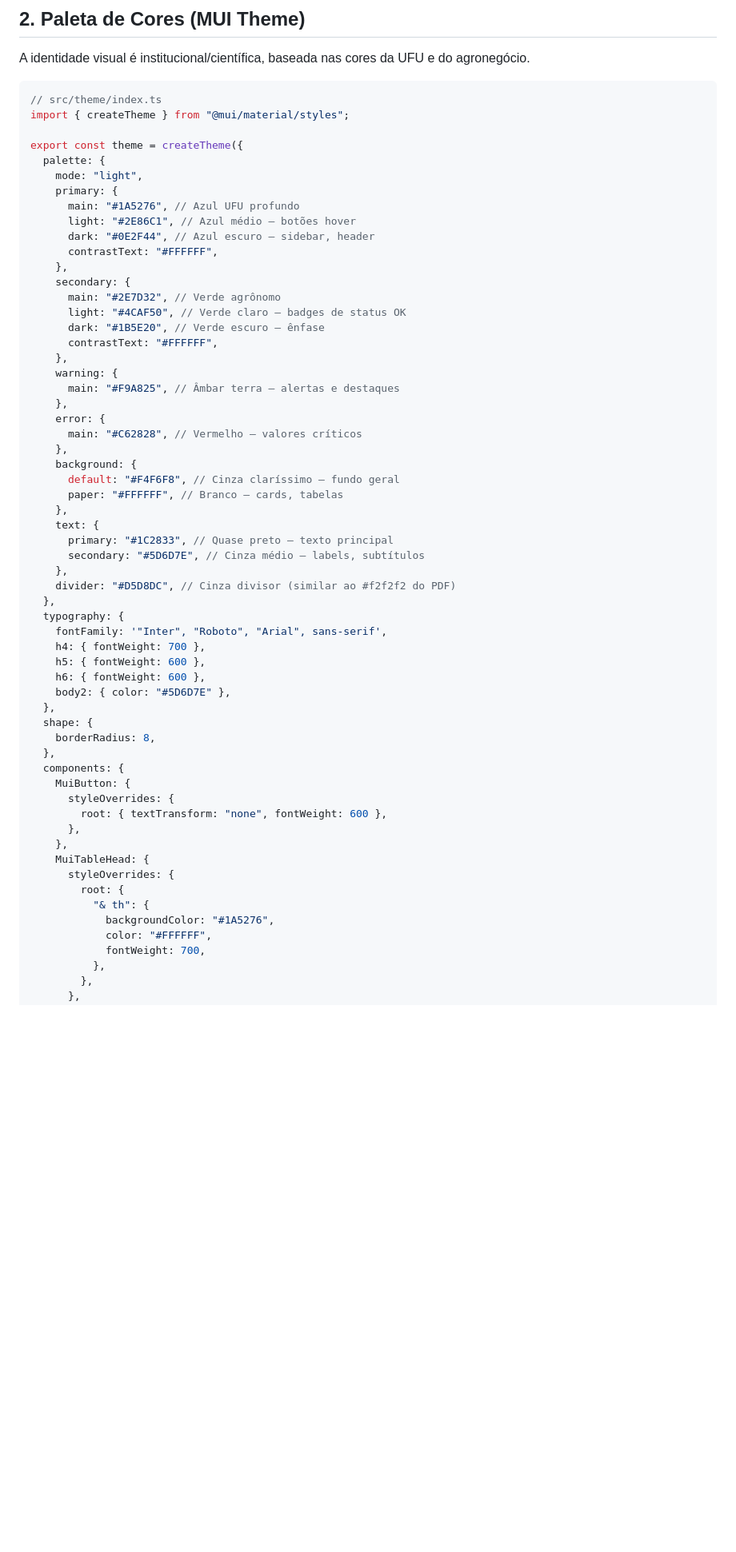
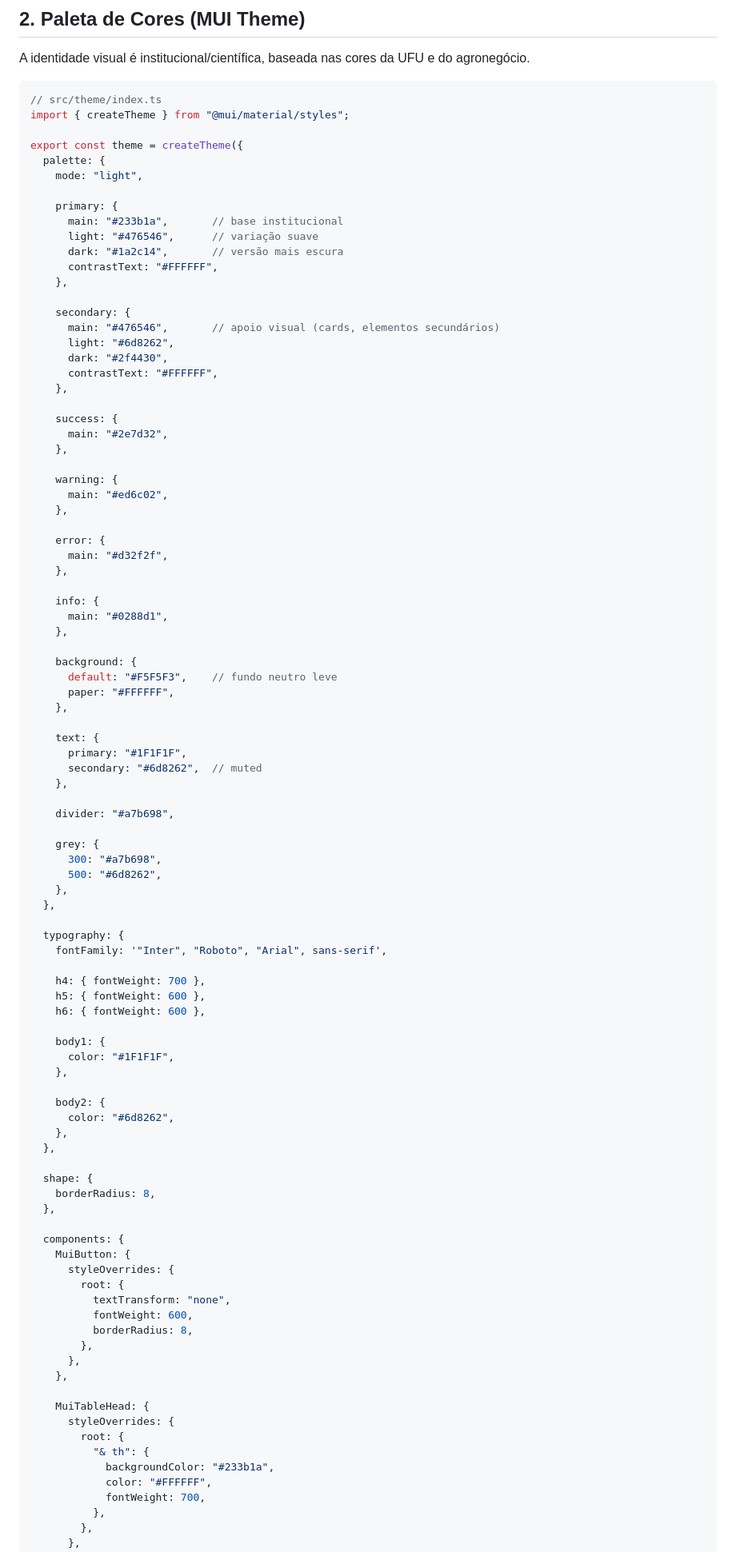
Before and after one commit to gabrielazeved1/LABAS-Software, a Markdown page: copilot.md, the part around one of its changes. Shown at 80% size. GitHub-like rendering; blank space fills up the shorter version.

Commit message:
Atualiza paleta de cores (MUI Theme) no copilot.md

```diff
--- a/copilot.md
+++ b/copilot.md
@@ -80,55 +80,91 @@ import { createTheme } from "@mui/material/styles";
 export const theme = createTheme({
   palette: {
     mode: "light",
+
     primary: {
-      main: "#1A5276", // Azul UFU profundo
-      light: "#2E86C1", // Azul médio — botões hover
-      dark: "#0E2F44", // Azul escuro — sidebar, header
+      main: "#233b1a",       // base institucional
+      light: "#476546",      // variação suave
+      dark: "#1a2c14",       // versão mais escura
       contrastText: "#FFFFFF",
     },
+
     secondary: {
-      main: "#2E7D32", // Verde agrônomo
-      light: "#4CAF50", // Verde claro — badges de status OK
-      dark: "#1B5E20", // Verde escuro — ênfase
+      main: "#476546",       // apoio visual (cards, elementos secundários)
+      light: "#6d8262",
+      dark: "#2f4430",
       contrastText: "#FFFFFF",
     },
+
+    success: {
+      main: "#2e7d32",
+    },
+
     warning: {
-      main: "#F9A825", // Âmbar terra — alertas e destaques
+      main: "#ed6c02",
     },
+
     error: {
-      main: "#C62828", // Vermelho — valores críticos
+      main: "#d32f2f",
     },
+
+    info: {
+      main: "#0288d1",
+    },
+
     background: {
-      default: "#F4F6F8", // Cinza claríssimo — fundo geral
-      paper: "#FFFFFF", // Branco — cards, tabelas
+      default: "#F5F5F3",    // fundo neutro leve
+      paper: "#FFFFFF",
     },
+
     text: {
-      primary: "#1C2833", // Quase preto — texto principal
-      secondary: "#5D6D7E", // Cinza médio — labels, subtítulos
+      primary: "#1F1F1F",
+      secondary: "#6d8262",  // muted
     },
-    divider: "#D5D8DC", // Cinza divisor (similar ao #f2f2f2 do PDF)
+
+    divider: "#a7b698",
+
+    grey: {
+      300: "#a7b698",
+      500: "#6d8262",
+    },
   },
+
   typography: {
     fontFamily: '"Inter", "Roboto", "Arial", sans-serif',
+
     h4: { fontWeight: 700 },
     h5: { fontWeight: 600 },
     h6: { fontWeight: 600 },
-    body2: { color: "#5D6D7E" },
+
+    body1: {
+      color: "#1F1F1F",
+    },
+
+    body2: {
+      color: "#6d8262",
+    },
   },
+
   shape: {
     borderRadius: 8,
   },
+
   components: {
     MuiButton: {
       styleOverrides: {
-        root: { textTransform: "none", fontWeight: 600 },
+        root: {
+          textTransform: "none",
+          fontWeight: 600,
+          borderRadius: 8,
+        },
       },
     },
+
     MuiTableHead: {
       styleOverrides: {
         root: {
           "& th": {
-            backgroundColor: "#1A5276",
+            backgroundColor: "#233b1a",
             color: "#FFFFFF",
             fontWeight: 700,
           },
```
Also changed, not shown: other parts of copilot.md (+49 -2 lines).
